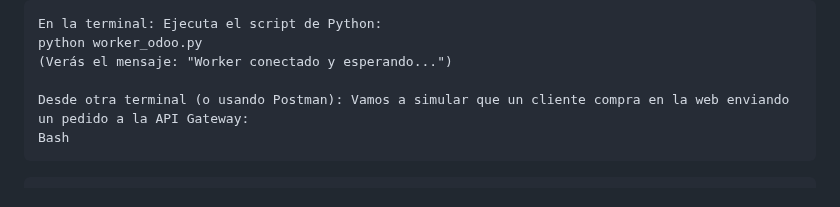
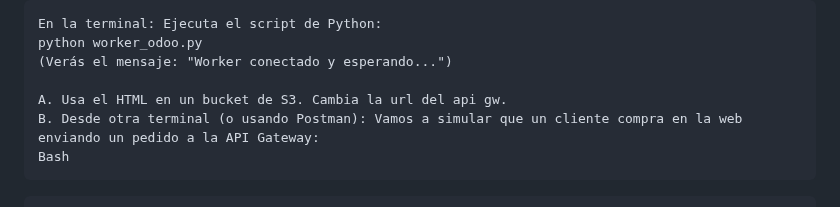
Before and after one commit to santos-pardos/Odoo-DockerCompose, a Markdown page: 01_ApiGw_Sqs_Python/README.md, the part around the change. Rendered like a GitHub page.

````diff
--- a/01_ApiGw_Sqs_Python/README.md
+++ b/01_ApiGw_Sqs_Python/README.md
@@ -157,7 +157,8 @@ Para que ver que funciona, sigue este orden:
     python worker_odoo.py
     (Verás el mensaje: "Worker conectado y esperando...")
 
-    Desde otra terminal (o usando Postman): Vamos a simular que un cliente compra en la web enviando un pedido a la API Gateway:
+    A. Usa el HTML en un bucket de S3. Cambia la url del api gw.
+    B. Desde otra terminal (o usando Postman): Vamos a simular que un cliente compra en la web enviando un pedido a la API Gateway:
     Bash
 ```
     curl -X POST https://tu-api-id.execute-api.us-east-1.amazonaws.com/prod/pedido \
````
